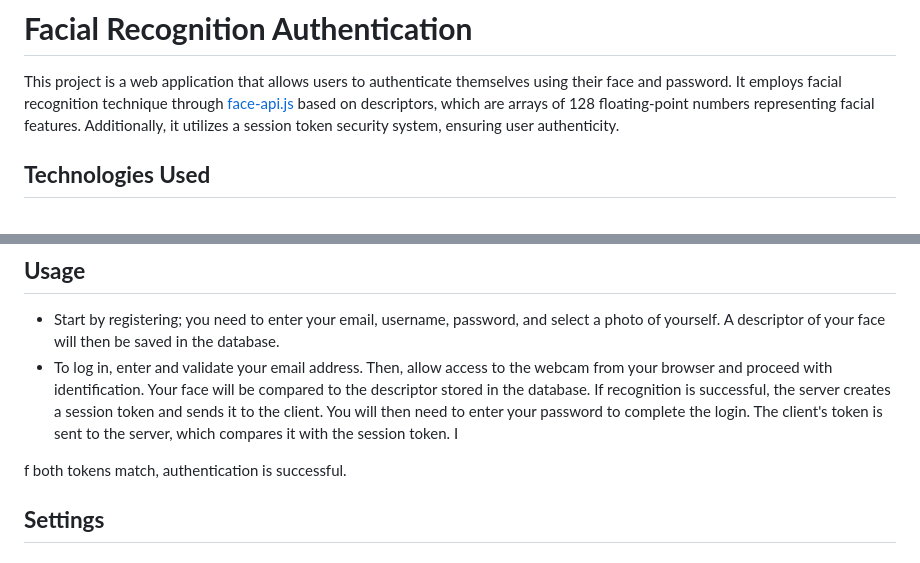
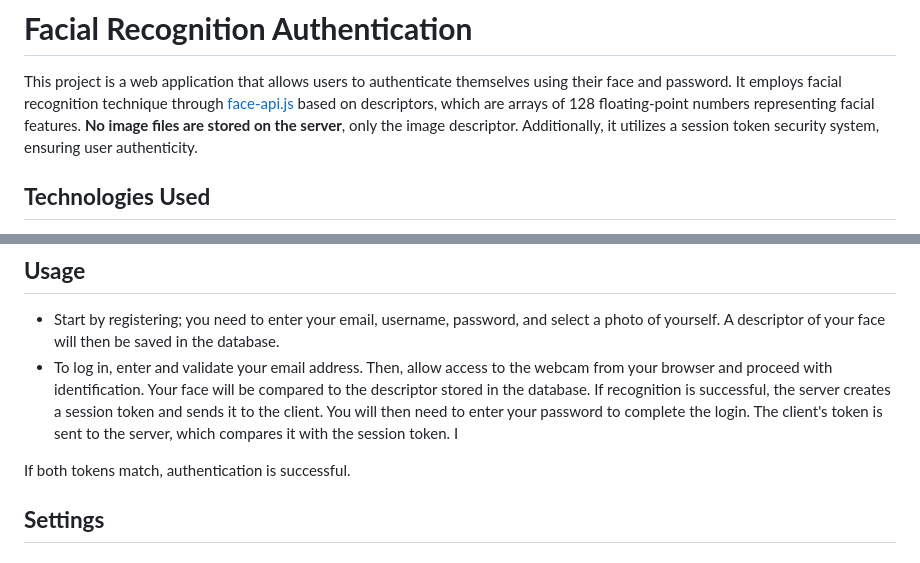
Before and after one commit to fredericpoulain/Facial-Recognition, a Markdown page: readme.md, 2 parts joined by grey strips. Rendered like a GitHub page.

```diff
--- a/readme.md
+++ b/readme.md
@@ -2,8 +2,9 @@
 
 This project is a web application that allows users to authenticate themselves using their face and password. It employs
 facial recognition technique through [face-api.js](https://github.com/justadudewhohacks/face-api.js) based on
-descriptors, which are arrays of 128 floating-point numbers
-representing facial features. Additionally, it utilizes a session token security system, ensuring user authenticity.
+descriptors, which are arrays of 128 floating-point numbers representing facial features.
+**No image files are stored on the server**, only the image descriptor.
+Additionally, it utilizes a session token security system, ensuring user authenticity.
 
 ## **Technologies Used**
 
@@ -34,7 +35,7 @@ database. You also need to have a modern web browser that supports webcam usage.
   server creates a session token and sends it to the client. You will then need to enter your password to complete the
   login. The client's token is sent to the server, which compares it with the session token. I
 
-f both tokens match, authentication is successful.
+If both tokens match, authentication is successful.
 
 ## **Settings**
 
```
Also changed, not shown: other parts of readme.md (+0 -1 lines).
